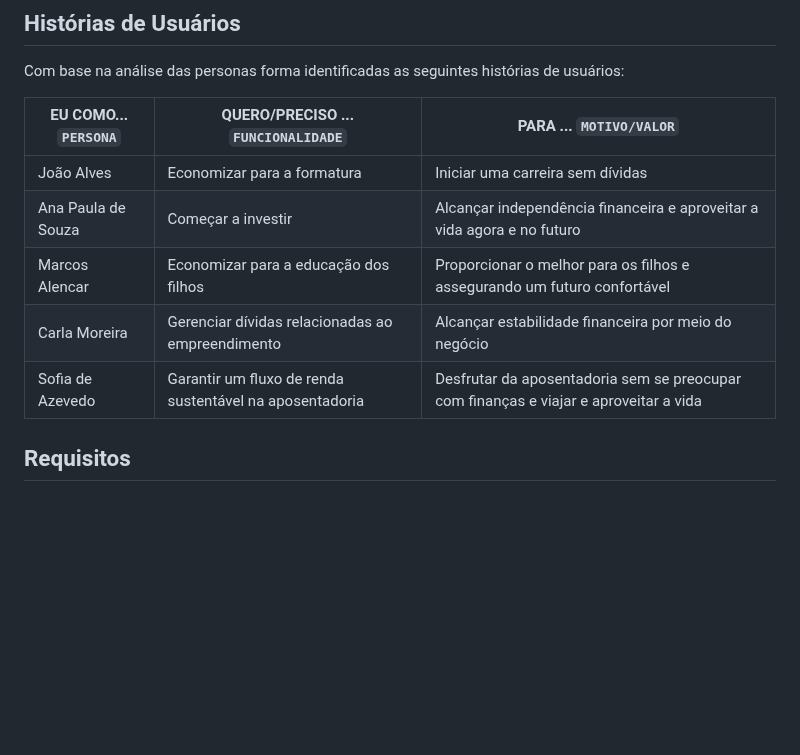
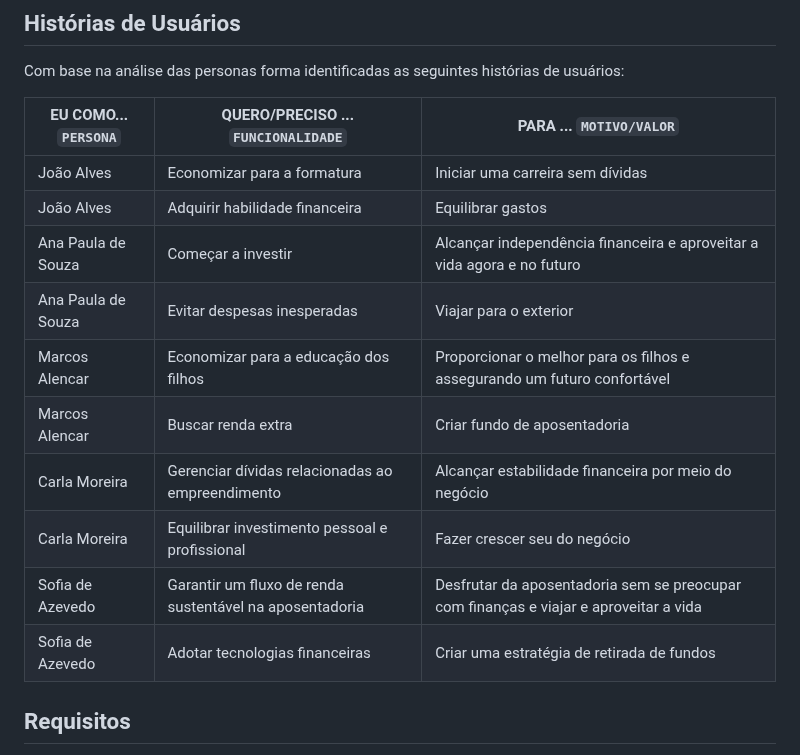
Before and after one commit to ICEI-PUC-Minas-PMV-ADS/pmv-ads-2023-2-e2-proj-int-t9-pmv-ads-2023-2-e2-portal-financeiro, a Markdown page: docs/02-Especificação do Projeto.md, the part around the change. Rendered like a GitHub page; blank space fills up the shorter version.

```diff
--- a/docs/02-Especificação do Projeto.md
+++ b/docs/02-Especificação do Projeto.md
@@ -105,10 +105,15 @@ Com base na análise das personas forma identificadas as seguintes histórias de
 |EU COMO... `PERSONA`| QUERO/PRECISO ... `FUNCIONALIDADE` |PARA ... `MOTIVO/VALOR`                 |
 |--------------------|------------------------------------|----------------------------------------|
 |João Alves  | Economizar para a formatura        | Iniciar uma carreira sem dívidas       |
+|João Alves  | Adquirir habilidade financeira        | Equilibrar gastos       |
 |Ana Paula de Souza       | Começar a investir  | Alcançar independência financeira e aproveitar a vida agora e no futuro |
+|Ana Paula de Souza       | Evitar despesas inesperadas  | Viajar para o exterior |
 |Marcos Alencar  | Economizar para a educação dos filhos           | Proporcionar o melhor para os filhos e assegurando um futuro confortável               |
+|Marcos Alencar  | Buscar renda extra           | Criar fundo de aposentadoria               |
 |Carla Moreira       | Gerenciar dívidas relacionadas ao empreendimento | Alcançar estabilidade financeira por meio do negócio |
+|Carla Moreira       | Equilibrar investimento pessoal e profissional |Fazer crescer seu do negócio |
 |Sofia de Azevedo  | Garantir um fluxo de renda sustentável na aposentadoria  | Desfrutar da aposentadoria sem se preocupar com finanças e viajar e aproveitar a vida |
+|Sofia de Azevedo  | Adotar tecnologias financeiras  | Criar uma estratégia de retirada de fundos |
 
 
 ## Requisitos
```
